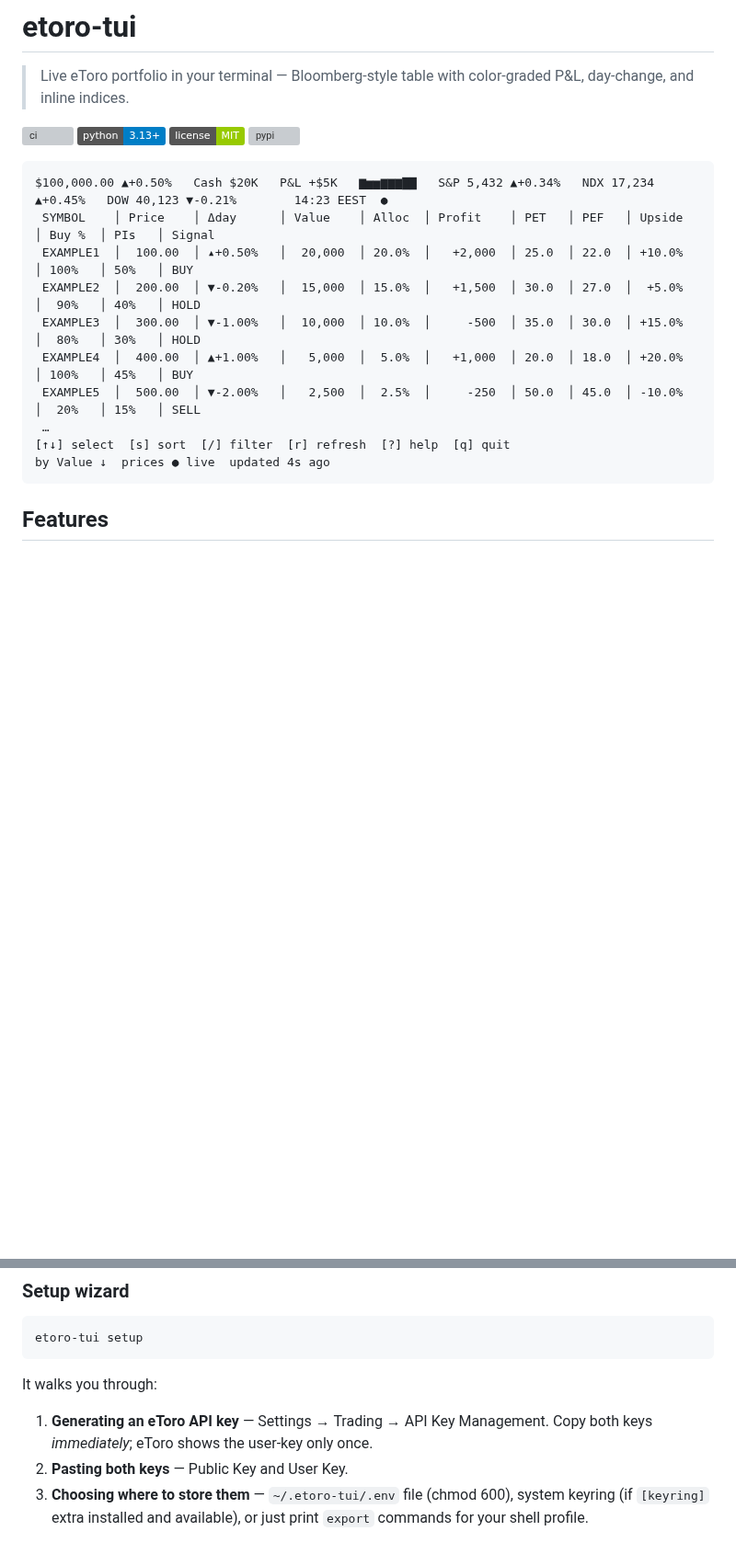
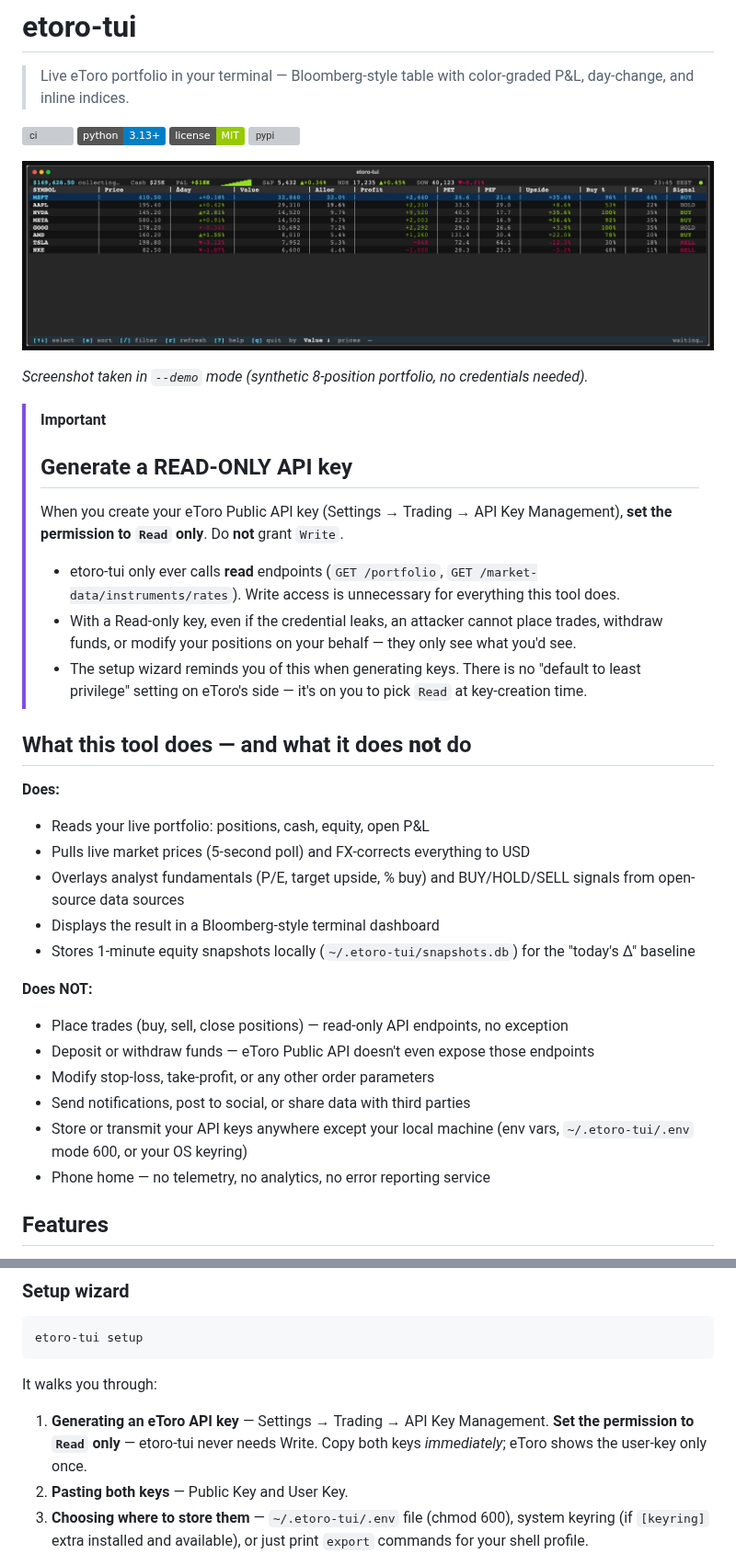
Before and after one commit to weirdapps/etoro-tui, a Markdown page: README.md, 2 parts joined by grey strips. Shown at 92% size. Rendered like a GitHub page; pictures changed too: docs/screenshot.png (added); badges without logos; blank space fills up the shorter version; grey boxes are pictures that could not be loaded.

Commit message:
docs(README): add demo screenshot, prominent read-only key guidance, explicit scope
- docs/screenshot.png: Bloomberg-style table from --demo mode (synthetic
  8-position portfolio, real tickers, no credentials)
- README: GitHub [!IMPORTANT] callout near top — emphasizes that the
  eToro API key MUST be created with Read-only permission, with reasoning
- New section 'What this tool does / does NOT do' makes scope explicit:
  read endpoints only, no trades / deposits / withdrawals / telemetry
- Setup wizard step 1 reinforces the same Read-only guidance
- Old 'Security & Scope' section renamed to 'Security hardening' and
  trimmed (de-duplicated against the new top-of-README guidance), plus
  added gitleaks pre-commit + CI + GitHub-native scanning to the list

````diff
--- a/README.md
+++ b/README.md
@@ -7,17 +7,35 @@
 [![license](https://img.shields.io/badge/license-MIT-green.svg)](LICENSE)
 [![pypi](https://img.shields.io/pypi/v/etoro-tui.svg)](https://pypi.org/project/etoro-tui/)
 
-```text
-$100,000.00 ▲+0.50%   Cash $20K   P&L +$5K   ▆▅▅▆▆▆▇▇   S&P 5,432 ▲+0.34%   NDX 17,234 ▲+0.45%   DOW 40,123 ▼-0.21%        14:23 EEST  ●
- SYMBOL    │ Price    │ Δday      │ Value    │ Alloc  │ Profit    │ PET   │ PEF   │ Upside  │ Buy %  │ PIs   │ Signal
- EXAMPLE1  │  100.00  │ ▴+0.50%   │  20,000  │ 20.0%  │   +2,000  │ 25.0  │ 22.0  │ +10.0%  │ 100%   │ 50%   │ BUY
- EXAMPLE2  │  200.00  │ ▼-0.20%   │  15,000  │ 15.0%  │   +1,500  │ 30.0  │ 27.0  │  +5.0%  │  90%   │ 40%   │ HOLD
- EXAMPLE3  │  300.00  │ ▼-1.00%   │  10,000  │ 10.0%  │     -500  │ 35.0  │ 30.0  │ +15.0%  │  80%   │ 30%   │ HOLD
- EXAMPLE4  │  400.00  │ ▲+1.00%   │   5,000  │  5.0%  │   +1,000  │ 20.0  │ 18.0  │ +20.0%  │ 100%   │ 45%   │ BUY
- EXAMPLE5  │  500.00  │ ▼-2.00%   │   2,500  │  2.5%  │     -250  │ 50.0  │ 45.0  │ -10.0%  │  20%   │ 15%   │ SELL
- …
-[↑↓] select  [s] sort  [/] filter  [r] refresh  [?] help  [q] quit                                  by Value ↓  prices ● live  updated 4s ago
-```
+![etoro-tui screenshot — Bloomberg-style portfolio dashboard in the terminal](docs/screenshot.png)
+
+*Screenshot taken in `--demo` mode (synthetic 8-position portfolio, no credentials needed).*
+
+> [!IMPORTANT]
+> ## Generate a READ-ONLY API key
+>
+> When you create your eToro Public API key (Settings → Trading → API Key Management), **set the permission to `Read` only**. Do **not** grant `Write`.
+>
+> - etoro-tui only ever calls **read** endpoints (`GET /portfolio`, `GET /market-data/instruments/rates`). Write access is unnecessary for everything this tool does.
+> - With a Read-only key, even if the credential leaks, an attacker cannot place trades, withdraw funds, or modify your positions on your behalf — they only see what you'd see.
+> - The setup wizard reminds you of this when generating keys. There is no "default to least privilege" setting on eToro's side — it's on you to pick `Read` at key-creation time.
+
+## What this tool does — and what it does **not** do
+
+**Does:**
+- Reads your live portfolio: positions, cash, equity, open P&L
+- Pulls live market prices (5-second poll) and FX-corrects everything to USD
+- Overlays analyst fundamentals (P/E, target upside, % buy) and BUY/HOLD/SELL signals from open-source data sources
+- Displays the result in a Bloomberg-style terminal dashboard
+- Stores 1-minute equity snapshots locally (`~/.etoro-tui/snapshots.db`) for the "today's Δ" baseline
+
+**Does NOT:**
+- Place trades (buy, sell, close positions) — read-only API endpoints, no exception
+- Deposit or withdraw funds — eToro Public API doesn't even expose those endpoints
+- Modify stop-loss, take-profit, or any other order parameters
+- Send notifications, post to social, or share data with third parties
+- Store or transmit your API keys anywhere except your local machine (env vars, `~/.etoro-tui/.env` mode 600, or your OS keyring)
+- Phone home — no telemetry, no analytics, no error reporting service
 
 ## Features
 
@@ -82,7 +100,7 @@ etoro-tui setup
 
 It walks you through:
 
-1. **Generating an eToro API key** — Settings → Trading → API Key Management. Copy both keys *immediately*; eToro shows the user-key only once.
+1. **Generating an eToro API key** — Settings → Trading → API Key Management. **Set the permission to `Read` only** — etoro-tui never needs Write. Copy both keys *immediately*; eToro shows the user-key only once.
 2. **Pasting both keys** — Public Key and User Key.
 3. **Choosing where to store them** — `~/.etoro-tui/.env` file (chmod 600), system keyring (if `[keyring]` extra installed and available), or just print `export` commands for your shell profile.
 4. **(Optional) seeding `~/.etoro-tui/config.toml`** from the documented template at [`docs/config.example.toml`](docs/config.example.toml).
````
Also changed, not shown: other parts of README.md (+6 -4 lines).
